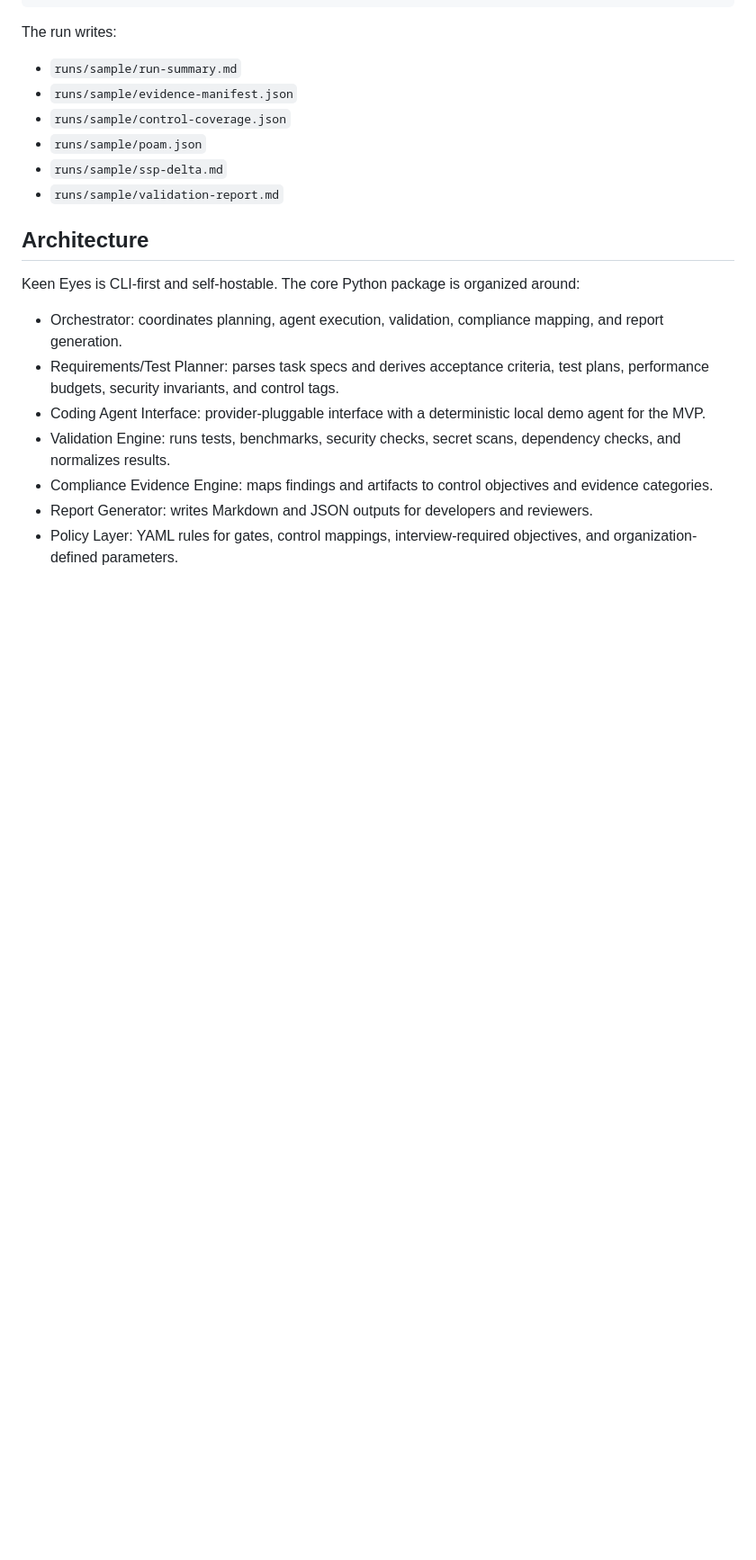
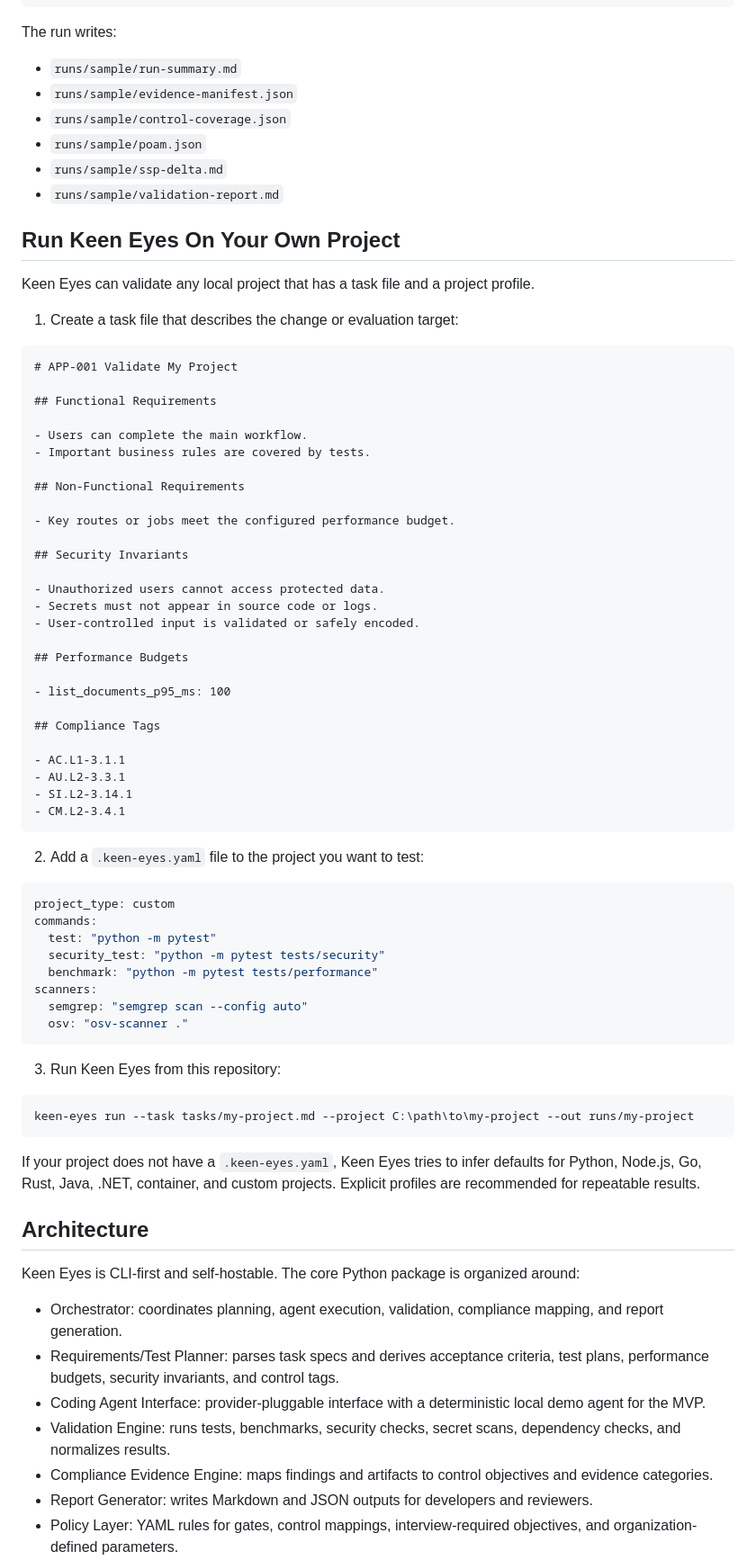
Before and after one commit to JSMultani/keen-eyes, a Markdown page: README.md, the part around the change. Shown at 90% size. Rendered like a GitHub page; blank space fills up the shorter version.

Commit message:
Document running Keen Eyes on custom projects

````diff
--- a/README.md
+++ b/README.md
@@ -27,6 +27,63 @@ The run writes:
 - `runs/sample/poam.json`
 - `runs/sample/ssp-delta.md`
 - `runs/sample/validation-report.md`
+
+## Run Keen Eyes On Your Own Project
+
+Keen Eyes can validate any local project that has a task file and a project profile.
+
+1. Create a task file that describes the change or evaluation target:
+
+```markdown
+# APP-001 Validate My Project
+
+## Functional Requirements
+
+- Users can complete the main workflow.
+- Important business rules are covered by tests.
+
+## Non-Functional Requirements
+
+- Key routes or jobs meet the configured performance budget.
+
+## Security Invariants
+
+- Unauthorized users cannot access protected data.
+- Secrets must not appear in source code or logs.
+- User-controlled input is validated or safely encoded.
+
+## Performance Budgets
+
+- list_documents_p95_ms: 100
+
+## Compliance Tags
+
+- AC.L1-3.1.1
+- AU.L2-3.3.1
+- SI.L2-3.14.1
+- CM.L2-3.4.1
+```
+
+2. Add a `.keen-eyes.yaml` file to the project you want to test:
+
+```yaml
+project_type: custom
+commands:
+  test: "python -m pytest"
+  security_test: "python -m pytest tests/security"
+  benchmark: "python -m pytest tests/performance"
+scanners:
+  semgrep: "semgrep scan --config auto"
+  osv: "osv-scanner ."
+```
+
+3. Run Keen Eyes from this repository:
+
+```powershell
+keen-eyes run --task tasks/my-project.md --project C:\path\to\my-project --out runs/my-project
+```
+
+If your project does not have a `.keen-eyes.yaml`, Keen Eyes tries to infer defaults for Python, Node.js, Go, Rust, Java, .NET, container, and custom projects. Explicit profiles are recommended for repeatable results.
 
 ## Architecture
 
````
